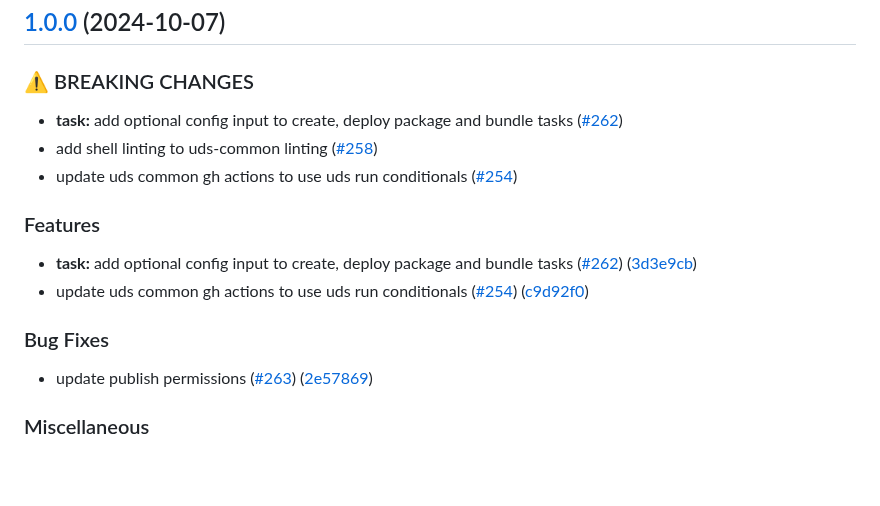
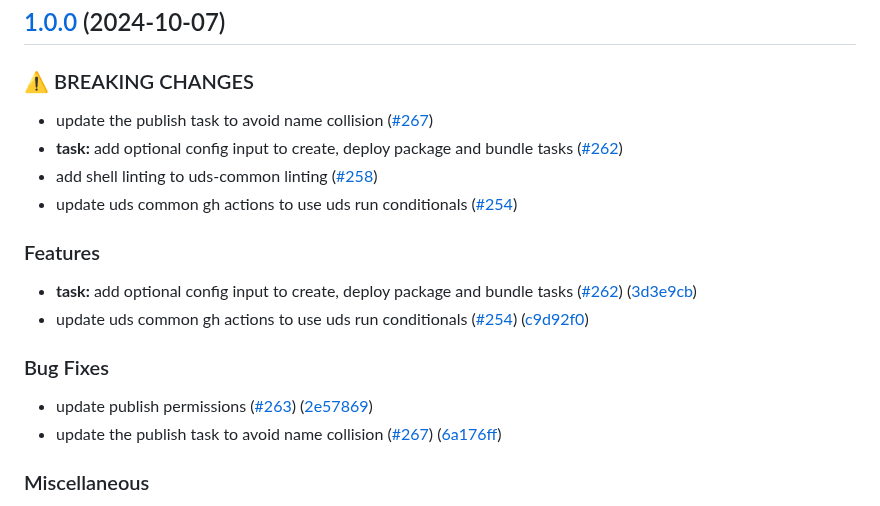
Before and after one commit to defenseunicorns/uds-common, a Markdown page: CHANGELOG.md, the part around the change. Drawn GitHub-style; blank space fills up the shorter version.

Commit message:
chore(main): release 1.0.0 (#268)
Co-authored-by: github-actions[bot] <41898282+github-actions[bot]@users.noreply.github.com>
Co-authored-by: Wayne Starr <me@racer159.com>

```diff
--- a/CHANGELOG.md
+++ b/CHANGELOG.md
@@ -5,6 +5,7 @@
 
 ### ⚠ BREAKING CHANGES
 
+* update the publish task to avoid name collision ([#267](https://github.com/defenseunicorns/uds-common/issues/267))
 * **task:** add optional config input to create, deploy package and bundle tasks ([#262](https://github.com/defenseunicorns/uds-common/issues/262))
 * add shell linting to uds-common linting ([#258](https://github.com/defenseunicorns/uds-common/issues/258))
 * update uds common gh actions to use uds run conditionals ([#254](https://github.com/defenseunicorns/uds-common/issues/254))
@@ -18,6 +19,7 @@
 ### Bug Fixes
 
 * update publish permissions ([#263](https://github.com/defenseunicorns/uds-common/issues/263)) ([2e57869](https://github.com/defenseunicorns/uds-common/commit/2e57869b41d1f523ca37b2a3da035a580fc7d6d0))
+* update the publish task to avoid name collision ([#267](https://github.com/defenseunicorns/uds-common/issues/267)) ([6a176ff](https://github.com/defenseunicorns/uds-common/commit/6a176ffd18ece28b759eb4e20f2e082ff0e079fb))
 
 
 ### Miscellaneous
```
